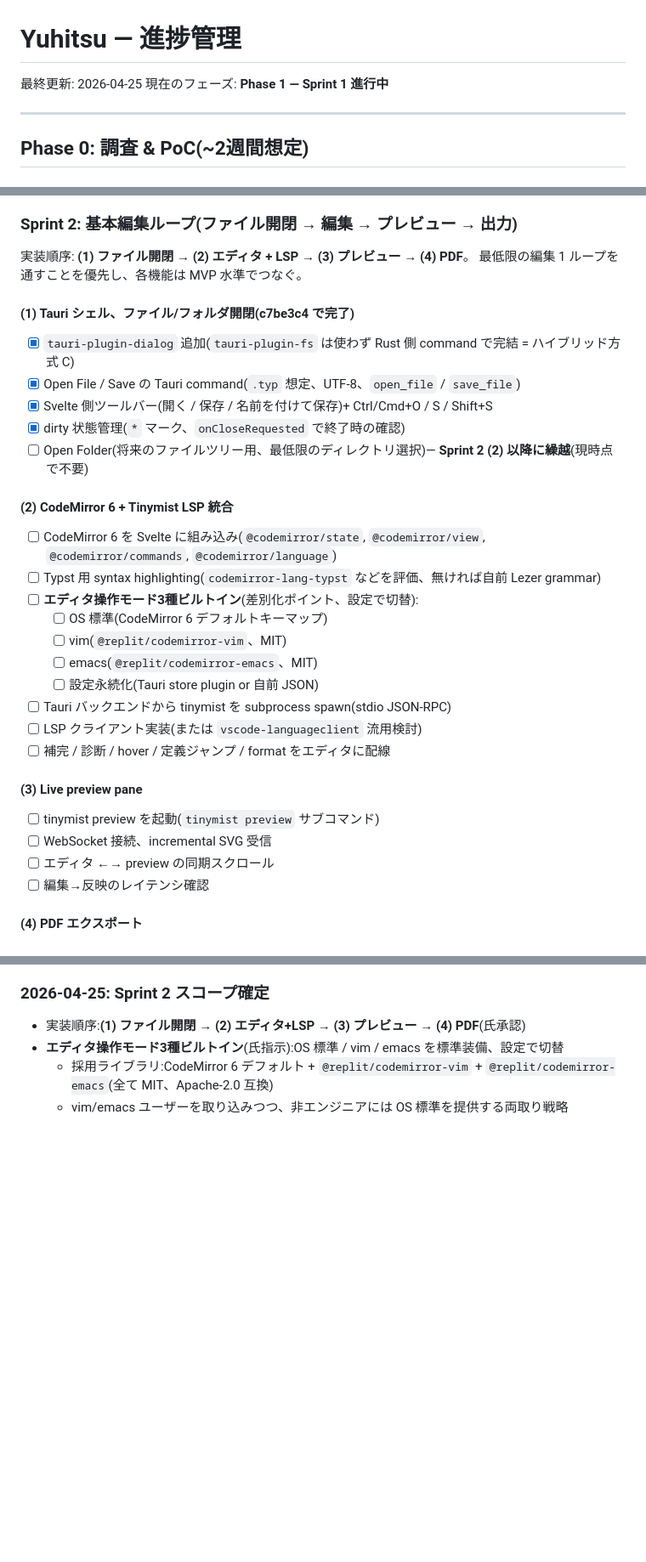
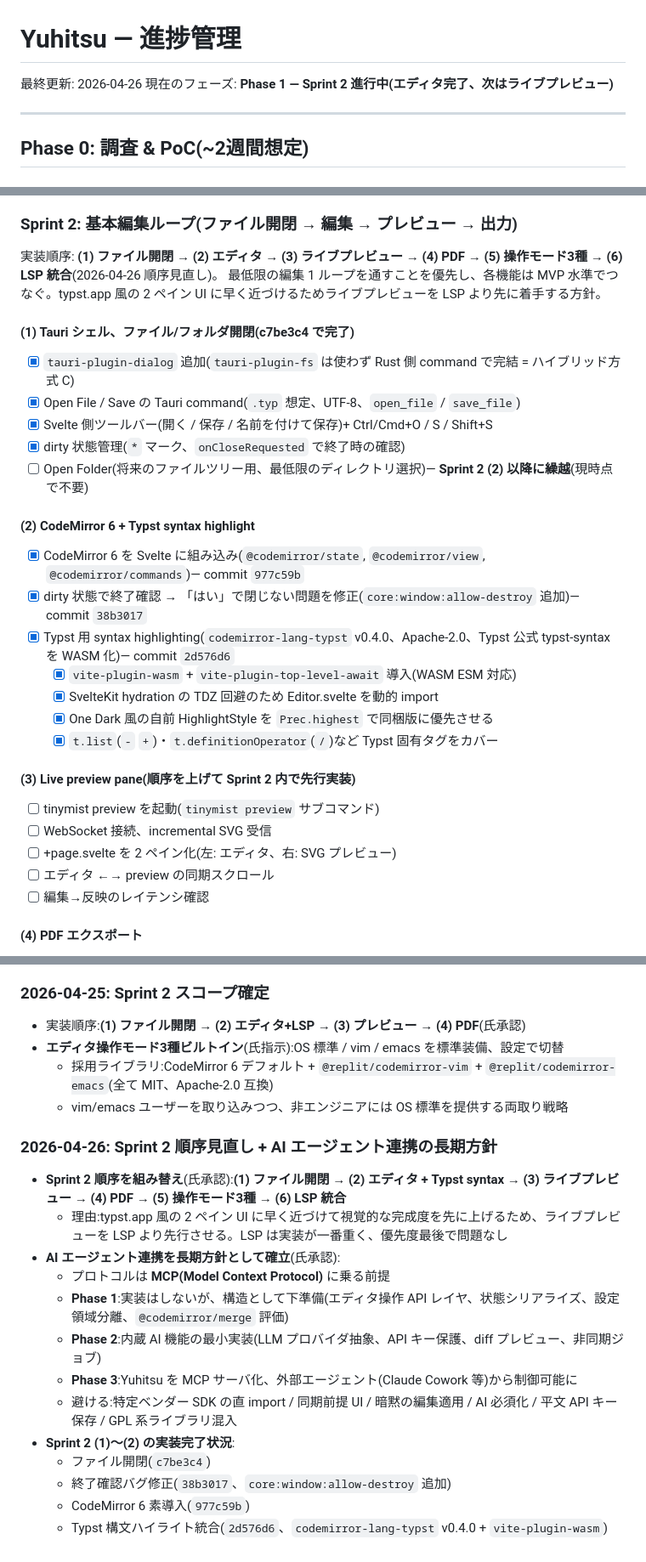
Before and after one commit to barewalker/yuhitsu, a Markdown page: PROGRESS.md, 3 parts joined by grey strips. Shown at 85% size. Rendered like a GitHub page; blank space fills up the shorter version.

Commit message:
docs: Sprint 2 順序見直しと AI エージェント連携の長期方針を反映
- Sprint 2 の実装順序を組み替え。エディタ完了後はライブプレビューを先行、
  操作モード3種と LSP 統合は後回し。typst.app 風 2 ペイン UI に
  早く近づけて視覚的完成度を先に上げる狙い
- 完了済みの (1)〜(2) にチェックを入れ、commit ハッシュを併記
- Phase 1 に「AI エージェント連携の下準備」セクションを追加(構造のみ仕込む)
- Phase 2 に内蔵 AI 機能の最小実装項目を追加
- Phase 3 に Yuhitsu の MCP サーバ化を追加
- 判断ログに 2026-04-26 のスコープ変更と AI 連携方針を記録

```diff
--- a/PROGRESS.md
+++ b/PROGRESS.md
@@ -1,7 +1,7 @@
 # Yuhitsu — 進捗管理
 
-最終更新: 2026-04-25
-現在のフェーズ: **Phase 1 — Sprint 1 進行中**
+最終更新: 2026-04-26
+現在のフェーズ: **Phase 1 — Sprint 2 進行中(エディタ完了、次はライブプレビュー)**
 
 ---
 
@@ -71,8 +71,8 @@ Typstudio fork 路線 vs ゼロスタート路線の判断材料を集め、技
 
 ### Sprint 2: 基本編集ループ(ファイル開閉 → 編集 → プレビュー → 出力)
 
-実装順序: **(1) ファイル開閉 → (2) エディタ + LSP → (3) プレビュー → (4) PDF**。
-最低限の編集 1 ループを通すことを優先し、各機能は MVP 水準でつなぐ。
+実装順序: **(1) ファイル開閉 → (2) エディタ → (3) ライブプレビュー → (4) PDF → (5) 操作モード3種 → (6) LSP 統合**(2026-04-26 順序見直し)。
+最低限の編集 1 ループを通すことを優先し、各機能は MVP 水準でつなぐ。typst.app 風の 2 ペイン UI に早く近づけるためライブプレビューを LSP より先に着手する方針。
 
 #### (1) Tauri シェル、ファイル/フォルダ開閉(c7be3c4 で完了)
 - [x] `tauri-plugin-dialog` 追加(`tauri-plugin-fs` は使わず Rust 側 command で完結 = ハイブリッド方式 C)
@@ -81,21 +81,19 @@ Typstudio fork 路線 vs ゼロスタート路線の判断材料を集め、技
 - [x] dirty 状態管理(`*` マーク、`onCloseRequested` で終了時の確認)
 - [ ] Open Folder(将来のファイルツリー用、最低限のディレクトリ選択)— **Sprint 2 (2) 以降に繰越**(現時点で不要)
 
-#### (2) CodeMirror 6 + Tinymist LSP 統合
-- [ ] CodeMirror 6 を Svelte に組み込み(`@codemirror/state`, `@codemirror/view`, `@codemirror/commands`, `@codemirror/language`)
-- [ ] Typst 用 syntax highlighting(`codemirror-lang-typst` などを評価、無ければ自前 Lezer grammar)
-- [ ] **エディタ操作モード3種ビルトイン**(差別化ポイント、設定で切替):
-  - [ ] OS 標準(CodeMirror 6 デフォルトキーマップ)
-  - [ ] vim(`@replit/codemirror-vim`、MIT)
-  - [ ] emacs(`@replit/codemirror-emacs`、MIT)
-  - [ ] 設定永続化(Tauri store plugin or 自前 JSON)
-- [ ] Tauri バックエンドから tinymist を subprocess spawn(stdio JSON-RPC)
-- [ ] LSP クライアント実装(または `vscode-languageclient` 流用検討)
-- [ ] 補完 / 診断 / hover / 定義ジャンプ / format をエディタに配線
+#### (2) CodeMirror 6 + Typst syntax highlight
+- [x] CodeMirror 6 を Svelte に組み込み(`@codemirror/state`, `@codemirror/view`, `@codemirror/commands`)— commit `977c59b`
+- [x] dirty 状態で終了確認 → 「はい」で閉じない問題を修正(`core:window:allow-destroy` 追加)— commit `38b3017`
+- [x] Typst 用 syntax highlighting(`codemirror-lang-typst` v0.4.0、Apache-2.0、Typst 公式 typst-syntax を WASM 化)— commit `2d576d6`
+  - [x] `vite-plugin-wasm` + `vite-plugin-top-level-await` 導入(WASM ESM 対応)
+  - [x] SvelteKit hydration の TDZ 回避のため Editor.svelte を動的 import
+  - [x] One Dark 風の自前 HighlightStyle を `Prec.highest` で同梱版に優先させる
+  - [x] `t.list`(`-` `+`)・`t.definitionOperator`(`/`)など Typst 固有タグをカバー
 
-#### (3) Live preview pane
+#### (3) Live preview pane(順序を上げて Sprint 2 内で先行実装)
 - [ ] tinymist preview を起動(`tinymist preview` サブコマンド)
 - [ ] WebSocket 接続、incremental SVG 受信
+- [ ] +page.svelte を 2 ペイン化(左: エディタ、右: SVG プレビュー)
 - [ ] エディタ ←→ preview の同期スクロール
 - [ ] 編集→反映のレイテンシ確認
 
@@ -190,3 +214,18 @@ Typstudio fork 路線 vs ゼロスタート路線の判断材料を集め、技
 - **エディタ操作モード3種ビルトイン**(氏指示):OS 標準 / vim / emacs を標準装備、設定で切替
   - 採用ライブラリ:CodeMirror 6 デフォルト + `@replit/codemirror-vim` + `@replit/codemirror-emacs`(全て MIT、Apache-2.0 互換)
   - vim/emacs ユーザーを取り込みつつ、非エンジニアには OS 標準を提供する両取り戦略
+
+### 2026-04-26: Sprint 2 順序見直し + AI エージェント連携の長期方針
+- **Sprint 2 順序を組み替え**(氏承認):**(1) ファイル開閉 → (2) エディタ + Typst syntax → (3) ライブプレビュー → (4) PDF → (5) 操作モード3種 → (6) LSP 統合**
+  - 理由:typst.app 風の 2 ペイン UI に早く近づけて視覚的な完成度を先に上げるため、ライブプレビューを LSP より先行させる。LSP は実装が一番重く、優先度最後で問題なし
+- **AI エージェント連携を長期方針として確立**(氏承認):
+  - プロトコルは **MCP(Model Context Protocol)** に乗る前提
+  - **Phase 1**:実装はしないが、構造として下準備(エディタ操作 API レイヤ、状態シリアライズ、設定領域分離、`@codemirror/merge` 評価)
+  - **Phase 2**:内蔵 AI 機能の最小実装(LLM プロバイダ抽象、API キー保護、diff プレビュー、非同期ジョブ)
+  - **Phase 3**:Yuhitsu を MCP サーバ化、外部エージェント(Claude Cowork 等)から制御可能に
+  - 避ける:特定ベンダー SDK の直 import / 同期前提 UI / 暗黙の編集適用 / AI 必須化 / 平文 API キー保存 / GPL 系ライブラリ混入
+- **Sprint 2 (1)〜(2) の実装完了状況**:
+  - ファイル開閉(`c7be3c4`)
+  - 終了確認バグ修正(`38b3017`、`core:window:allow-destroy` 追加)
+  - CodeMirror 6 素導入(`977c59b`)
+  - Typst 構文ハイライト統合(`2d576d6`、`codemirror-lang-typst` v0.4.0 + `vite-plugin-wasm`)
```
Also changed, not shown: other parts of PROGRESS.md (+27 -1 lines).
